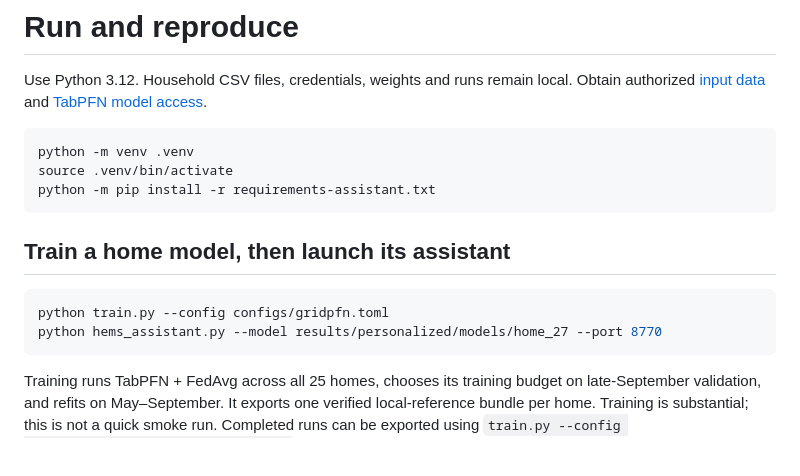
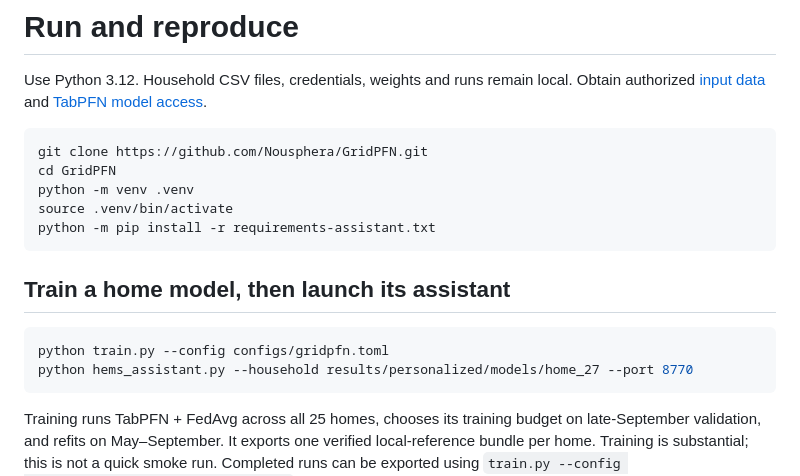
Before and after one commit to Nousphera/GridPFN, a Markdown page: docs/REPRODUCE.md, the part around the change. GitHub-like rendering; blank space fills up the shorter version.

````diff
--- a/docs/REPRODUCE.md
+++ b/docs/REPRODUCE.md
@@ -5,6 +5,8 @@ Obtain authorized [input data](../dataset/README.md) and
 [TabPFN model access](https://docs.priorlabs.ai/models/accessing-model-weights).
 
 ```bash
+git clone https://github.com/Nousphera/GridPFN.git
+cd GridPFN
 python -m venv .venv
 source .venv/bin/activate
 python -m pip install -r requirements-assistant.txt
@@ -14,7 +16,7 @@ python -m pip install -r requirements-assistant.txt
 
 ```bash
 python train.py --config configs/gridpfn.toml
-python hems_assistant.py --model results/personalized/models/home_27 --port 8770
+python hems_assistant.py --household results/personalized/models/home_27 --port 8770
 ```
 
 Training runs TabPFN + FedAvg across all 25 homes, chooses its training budget on
````
Also changed, not shown: README.md (+2 -0 lines).
